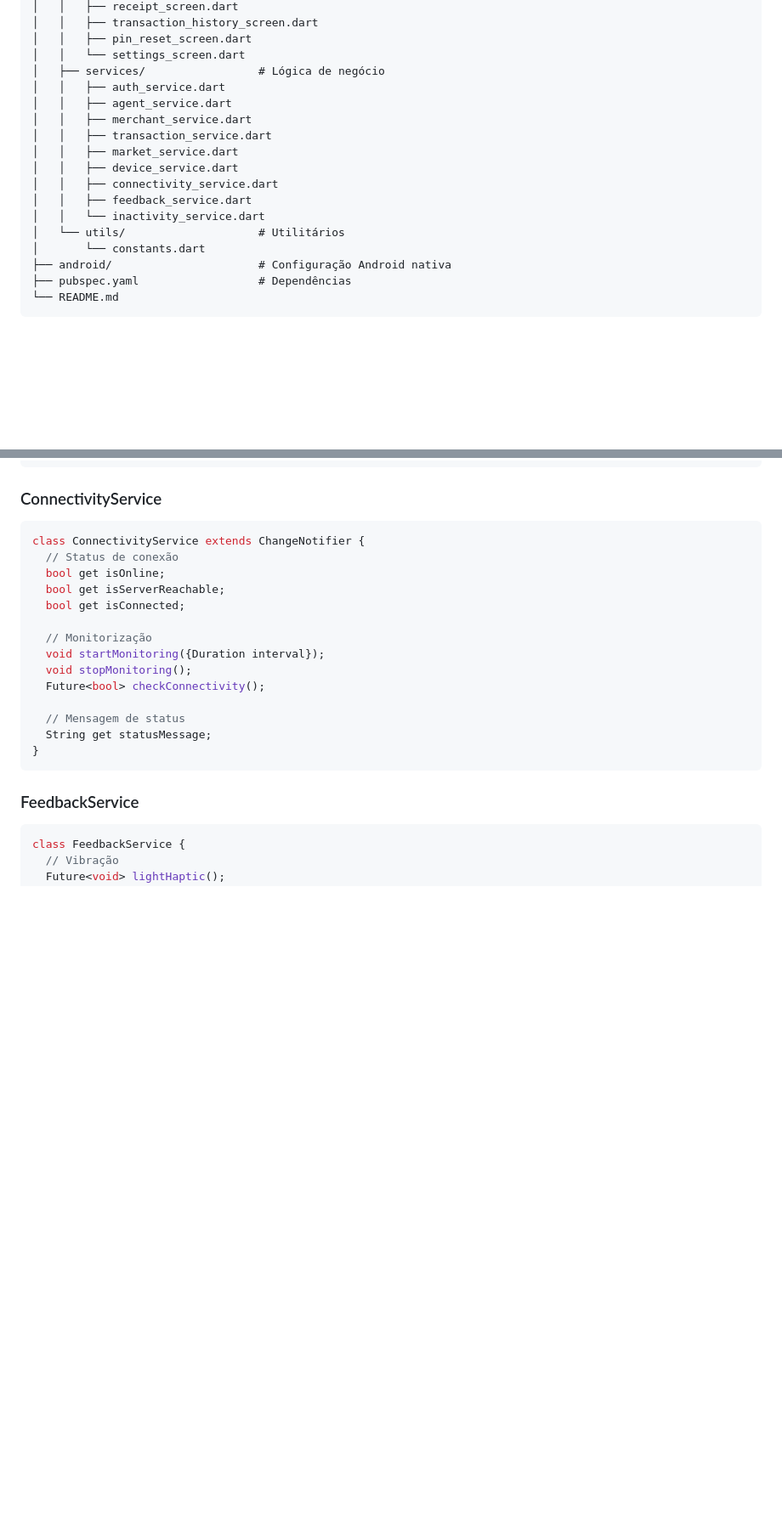
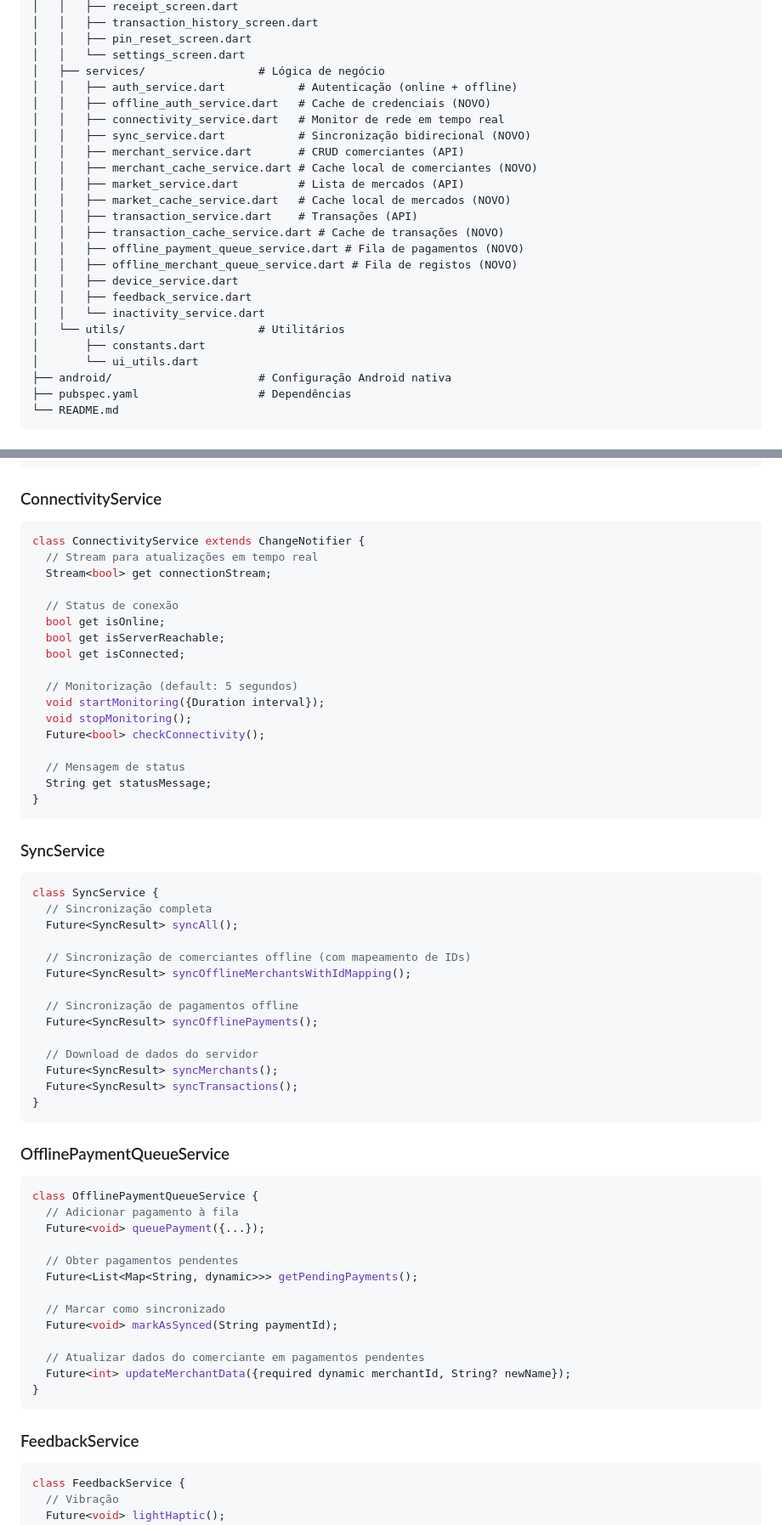
Before and after one commit to Milton-StudUOp/PaySafe, a Markdown page: terminal_pos_android/README.md, 2 parts joined by grey strips. Shown at 85% size. Drawn GitHub-style; blank space fills up the shorter version.

Commit message:
docs(terminal): Update README with offline capabilities and new services documentation

````diff
--- a/terminal_pos_android/README.md
+++ b/terminal_pos_android/README.md
@@ -108,17 +119,24 @@ terminal_pos_android/
 │   │   ├── pin_reset_screen.dart
 │   │   └── settings_screen.dart
 │   ├── services/                 # Lógica de negócio
-│   │   ├── auth_service.dart
-│   │   ├── agent_service.dart
-│   │   ├── merchant_service.dart
-│   │   ├── transaction_service.dart
-│   │   ├── market_service.dart
+│   │   ├── auth_service.dart           # Autenticação (online + offline)
+│   │   ├── offline_auth_service.dart   # Cache de credenciais (NOVO)
+│   │   ├── connectivity_service.dart   # Monitor de rede em tempo real
+│   │   ├── sync_service.dart           # Sincronização bidirecional (NOVO)
+│   │   ├── merchant_service.dart       # CRUD comerciantes (API)
+│   │   ├── merchant_cache_service.dart # Cache local de comerciantes (NOVO)
+│   │   ├── market_service.dart         # Lista de mercados (API)
+│   │   ├── market_cache_service.dart   # Cache local de mercados (NOVO)
+│   │   ├── transaction_service.dart    # Transações (API)
+│   │   ├── transaction_cache_service.dart # Cache de transações (NOVO)
+│   │   ├── offline_payment_queue_service.dart # Fila de pagamentos (NOVO)
+│   │   ├── offline_merchant_queue_service.dart # Fila de registos (NOVO)
 │   │   ├── device_service.dart
-│   │   ├── connectivity_service.dart
 │   │   ├── feedback_service.dart
 │   │   └── inactivity_service.dart
 │   └── utils/                    # Utilitários
-│       └── constants.dart
+│       ├── constants.dart
+│       └── ui_utils.dart
 ├── android/                      # Configuração Android nativa
 ├── pubspec.yaml                  # Dependências
 └── README.md
@@ -335,18 +357,58 @@ class AuthService {
 
 ```dart
 class ConnectivityService extends ChangeNotifier {
+  // Stream para atualizações em tempo real
+  Stream<bool> get connectionStream;
+
   // Status de conexão
   bool get isOnline;
   bool get isServerReachable;
   bool get isConnected;
 
-  // Monitorização
+  // Monitorização (default: 5 segundos)
   void startMonitoring({Duration interval});
   void stopMonitoring();
   Future<bool> checkConnectivity();
 
   // Mensagem de status
   String get statusMessage;
+}
+```
+
+### SyncService
+
+```dart
+class SyncService {
+  // Sincronização completa
+  Future<SyncResult> syncAll();
+
+  // Sincronização de comerciantes offline (com mapeamento de IDs)
+  Future<SyncResult> syncOfflineMerchantsWithIdMapping();
+
+  // Sincronização de pagamentos offline
+  Future<SyncResult> syncOfflinePayments();
+
+  // Download de dados do servidor
+  Future<SyncResult> syncMerchants();
+  Future<SyncResult> syncTransactions();
+}
+```
+
+### OfflinePaymentQueueService
+
+```dart
+class OfflinePaymentQueueService {
+  // Adicionar pagamento à fila
+  Future<void> queuePayment({...});
+
+  // Obter pagamentos pendentes
+  Future<List<Map<String, dynamic>>> getPendingPayments();
+
+  // Marcar como sincronizado
+  Future<void> markAsSynced(String paymentId);
+
+  // Atualizar dados do comerciante em pagamentos pendentes
+  Future<int> updateMerchantData({required dynamic merchantId, String? newName});
 }
 ```
 
````
Also changed, not shown: other parts of terminal_pos_android/README.md (+23 -8 lines).
